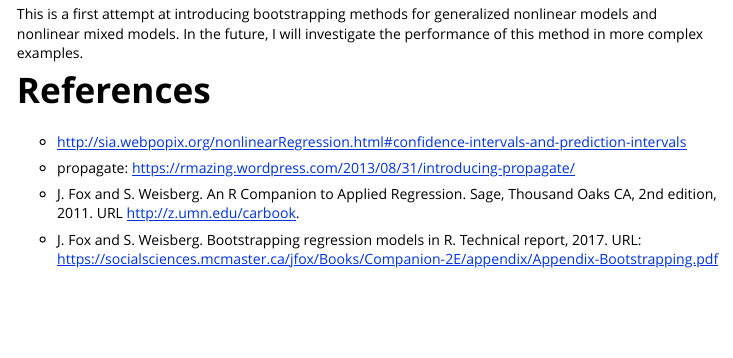
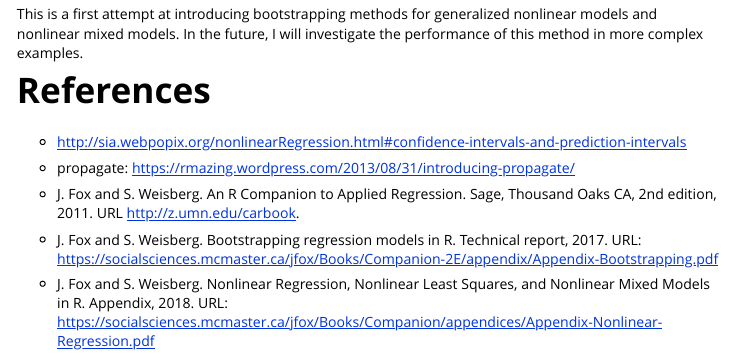
Before and after one commit to femiguez/nlraa, an R Markdown document (vignettes/Bootstrapping.Rmd): the page in a window 1100 px wide, from 12960 px down. Rendered offline with R 4.5, knitr and Pandoc, with nearby package versions; code that draws random numbers runs with fixed seeds of ours; some code elsewhere in the file could not run offline.

Commit message:
Minor updates to bootstrap vignette

```diff
--- a/vignettes/Bootstrapping.Rmd
+++ b/vignettes/Bootstrapping.Rmd
@@ -279,3 +279,7 @@ This is a first attempt at introducing bootstrapping methods for generalized non
 * J. Fox and S. Weisberg. An R Companion to Applied Regression. Sage, Thousand Oaks CA, 2nd edition, 2011. URL http://z.umn.edu/carbook.
 
 * J. Fox and S. Weisberg. Bootstrapping regression models in R. Technical report, 2017. URL: https://socialsciences.mcmaster.ca/jfox/Books/Companion-2E/appendix/Appendix-Bootstrapping.pdf
+
+* J. Fox and S. Weisberg. Nonlinear Regression, Nonlinear Least Squares, and Nonlinear
+Mixed Models in R. Appendix, 2018.
+URL: https://socialsciences.mcmaster.ca/jfox/Books/Companion/appendices/Appendix-Nonlinear-Regression.pdf
```
